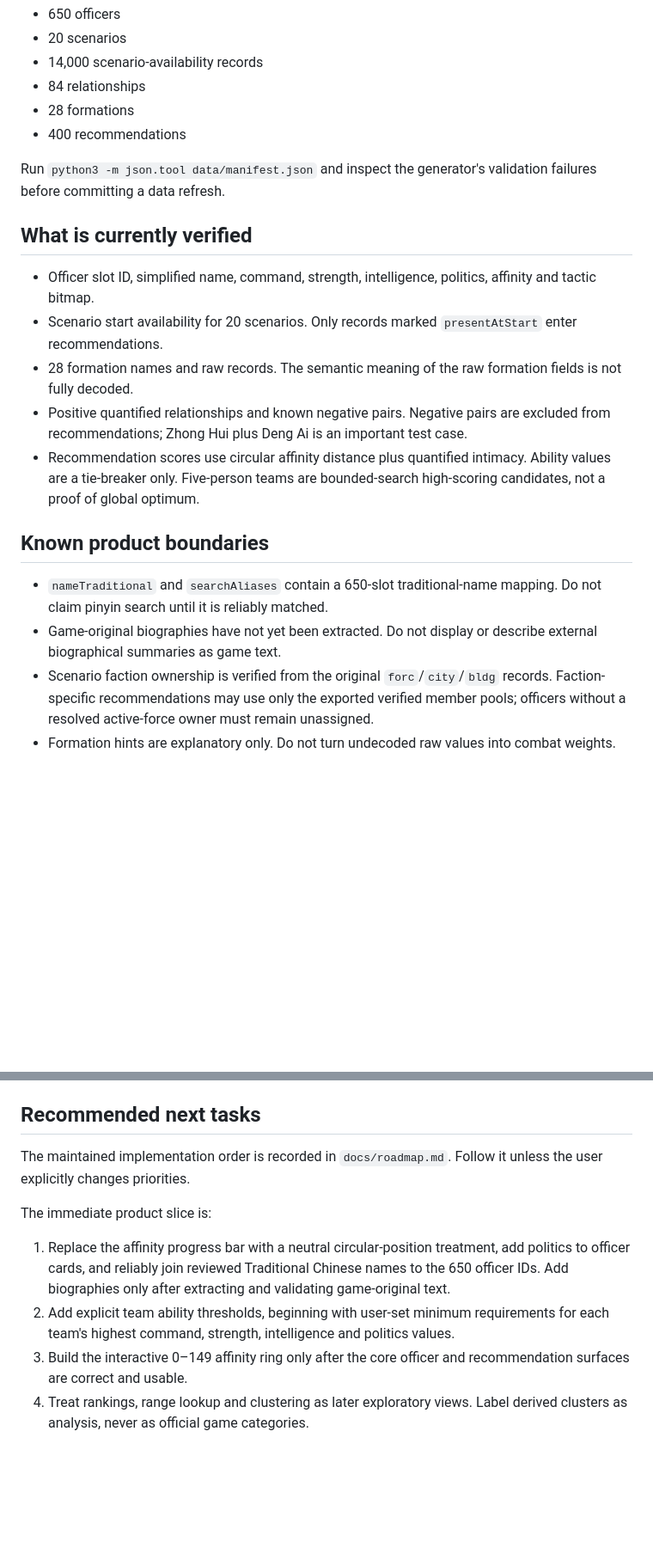
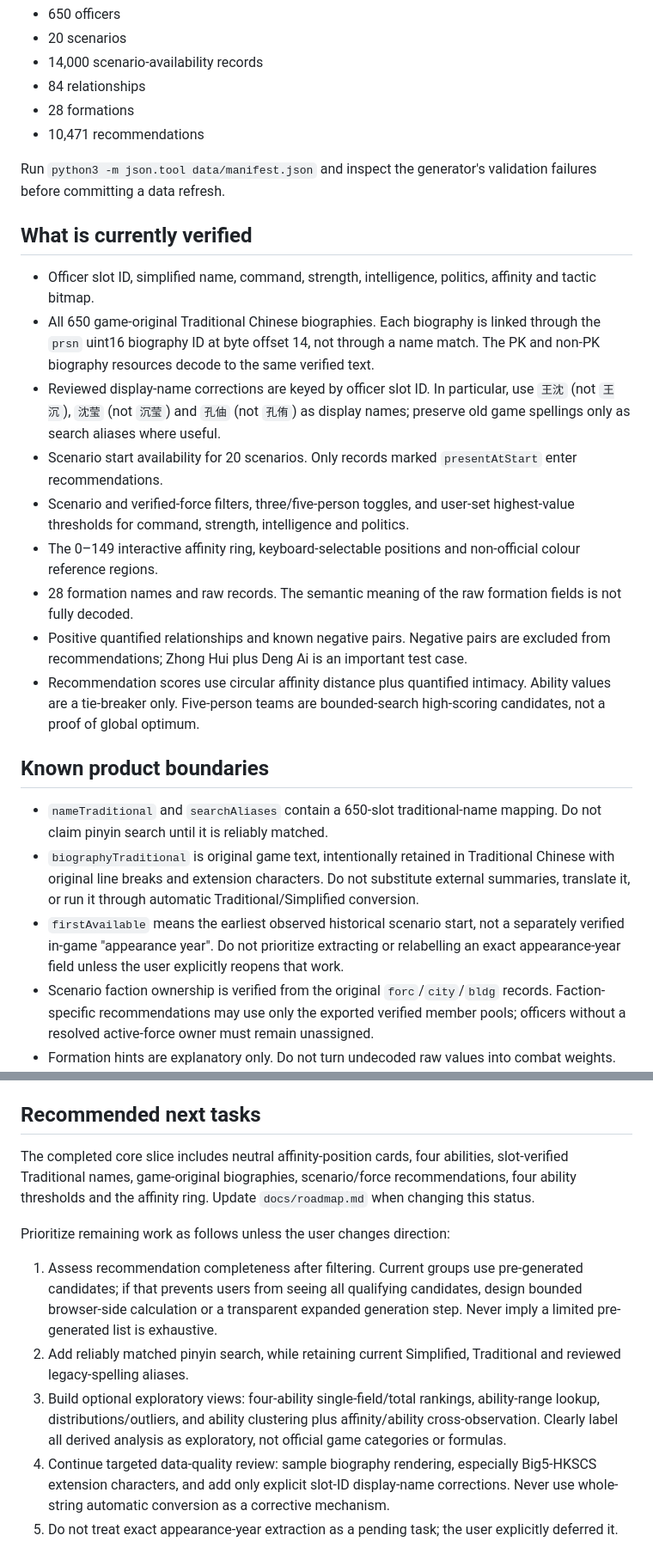
Before and after one commit to jiadongm/san9pk, a Markdown page: AGENTS.md, 2 parts joined by grey strips. Shown at 86% size. GitHub-like rendering; blank space fills up the shorter version.

Commit message:
docs: record completed work and next explorations

```diff
--- a/AGENTS.md
+++ b/AGENTS.md
@@ -30,14 +32,18 @@ Expected generated counts are:
 - 14,000 scenario-availability records
 - 84 relationships
 - 28 formations
-- 400 recommendations
+- 10,471 recommendations
 
 Run `python3 -m json.tool data/manifest.json` and inspect the generator's validation failures before committing a data refresh.
 
 ## What is currently verified
 
 - Officer slot ID, simplified name, command, strength, intelligence, politics, affinity and tactic bitmap.
+- All 650 game-original Traditional Chinese biographies. Each biography is linked through the `prsn` uint16 biography ID at byte offset 14, not through a name match. The PK and non-PK biography resources decode to the same verified text.
+- Reviewed display-name corrections are keyed by officer slot ID. In particular, use `王沈` (not `王沉`), `沈莹` (not `沉莹`) and `孔伷` (not `孔侑`) as display names; preserve old game spellings only as search aliases where useful.
 - Scenario start availability for 20 scenarios. Only records marked `presentAtStart` enter recommendations.
+- Scenario and verified-force filters, three/five-person toggles, and user-set highest-value thresholds for command, strength, intelligence and politics.
+- The 0–149 interactive affinity ring, keyboard-selectable positions and non-official colour reference regions.
 - 28 formation names and raw records. The semantic meaning of the raw formation fields is not fully decoded.
 - Positive quantified relationships and known negative pairs. Negative pairs are excluded from recommendations; Zhong Hui plus Deng Ai is an important test case.
 - Recommendation scores use circular affinity distance plus quantified intimacy. Ability values are a tie-breaker only. Five-person teams are bounded-search high-scoring candidates, not a proof of global optimum.
@@ -45,7 +51,8 @@ Run `python3 -m json.tool data/manifest.json` and inspect the generator's valida
 ## Known product boundaries
 
 - `nameTraditional` and `searchAliases` contain a 650-slot traditional-name mapping. Do not claim pinyin search until it is reliably matched.
-- Game-original biographies have not yet been extracted. Do not display or describe external biographical summaries as game text.
+- `biographyTraditional` is original game text, intentionally retained in Traditional Chinese with original line breaks and extension characters. Do not substitute external summaries, translate it, or run it through automatic Traditional/Simplified conversion.
+- `firstAvailable` means the earliest observed historical scenario start, not a separately verified in-game "appearance year". Do not prioritize extracting or relabelling an exact appearance-year field unless the user explicitly reopens that work.
 - Scenario faction ownership is verified from the original `forc`/`city`/`bldg` records. Faction-specific recommendations may use only the exported verified member pools; officers without a resolved active-force owner must remain unassigned.
 - Formation hints are explanatory only. Do not turn undecoded raw values into combat weights.
 - Preserve source and confidence notes. Avoid presenting community mechanics as official formulas.
@@ -70,11 +77,12 @@ The Pages workflow requires GitHub Pages to use **GitHub Actions** as its publis
 
 ## Recommended next tasks
 
-The maintained implementation order is recorded in `docs/roadmap.md`. Follow it unless the user explicitly changes priorities.
+The completed core slice includes neutral affinity-position cards, four abilities, slot-verified Traditional names, game-original biographies, scenario/force recommendations, four ability thresholds and the affinity ring. Update `docs/roadmap.md` when changing this status.
 
-The immediate product slice is:
+Prioritize remaining work as follows unless the user changes direction:
 
-1. Replace the affinity progress bar with a neutral circular-position treatment, add politics to officer cards, and reliably join reviewed Traditional Chinese names to the 650 officer IDs. Add biographies only after extracting and validating game-original text.
-2. Add explicit team ability thresholds, beginning with user-set minimum requirements for each team's highest command, strength, intelligence and politics values.
-3. Build the interactive 0–149 affinity ring only after the core officer and recommendation surfaces are correct and usable.
-4. Treat rankings, range lookup and clustering as later exploratory views. Label derived clusters as analysis, never as official game categories.
+1. Assess recommendation completeness after filtering. Current groups use pre-generated candidates; if that prevents users from seeing all qualifying candidates, design bounded browser-side calculation or a transparent expanded generation step. Never imply a limited pre-generated list is exhaustive.
+2. Add reliably matched pinyin search, while retaining current Simplified, Traditional and reviewed legacy-spelling aliases.
+3. Build optional exploratory views: four-ability single-field/total rankings, ability-range lookup, distributions/outliers, and ability clustering plus affinity/ability cross-observation. Clearly label all derived analysis as exploratory, not official game categories or formulas.
+4. Continue targeted data-quality review: sample biography rendering, especially Big5-HKSCS extension characters, and add only explicit slot-ID display-name corrections. Never use whole-string automatic conversion as a corrective mechanism.
+5. Do not treat exact appearance-year extraction as a pending task; the user explicitly deferred it.
```
Also changed, not shown: other parts of AGENTS.md (+3 -1 lines).
